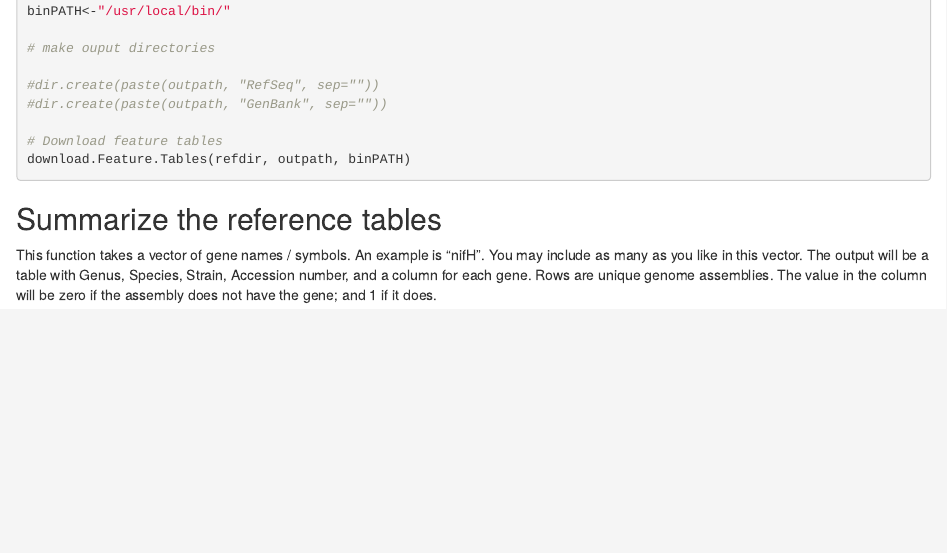
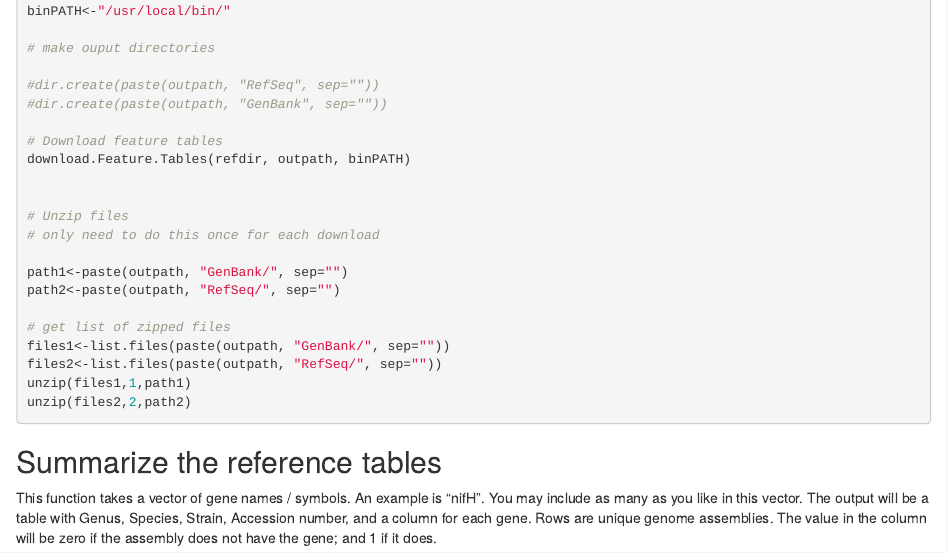
Before and after one commit to Djeppschmidt/FunctionalAnnotation_Uncertainty_16S, an R Markdown document (Vignette1.Rmd): the page in a window 1100 px wide, from 1190 px down. Rendered offline with R 4.5, knitr and Pandoc, with nearby package versions.

Commit message:
move unzip
take unzip out of get.genes so that it can be implemented once, not every time the function is run

````diff
--- a/Vignette1.Rmd
+++ b/Vignette1.Rmd
@@ -70,6 +70,19 @@ binPATH<-"/usr/local/bin/"
 
 # Download feature tables
 download.Feature.Tables(refdir, outpath, binPATH)
+
+
+# Unzip files
+# only need to do this once for each download
+
+path1<-paste(outpath, "GenBank/", sep="")
+path2<-paste(outpath, "RefSeq/", sep="")
+
+# get list of zipped files
+files1<-list.files(paste(outpath, "GenBank/", sep=""))
+files2<-list.files(paste(outpath, "RefSeq/", sep=""))
+unzip(files1,1,path1)
+unzip(files2,2,path2)
 ```
 
 ## Summarize the reference tables
````
Also changed, not shown: R/Core_Functions.R (+4 -10 lines), Vignette1.Rmd (3 more changed lines).
